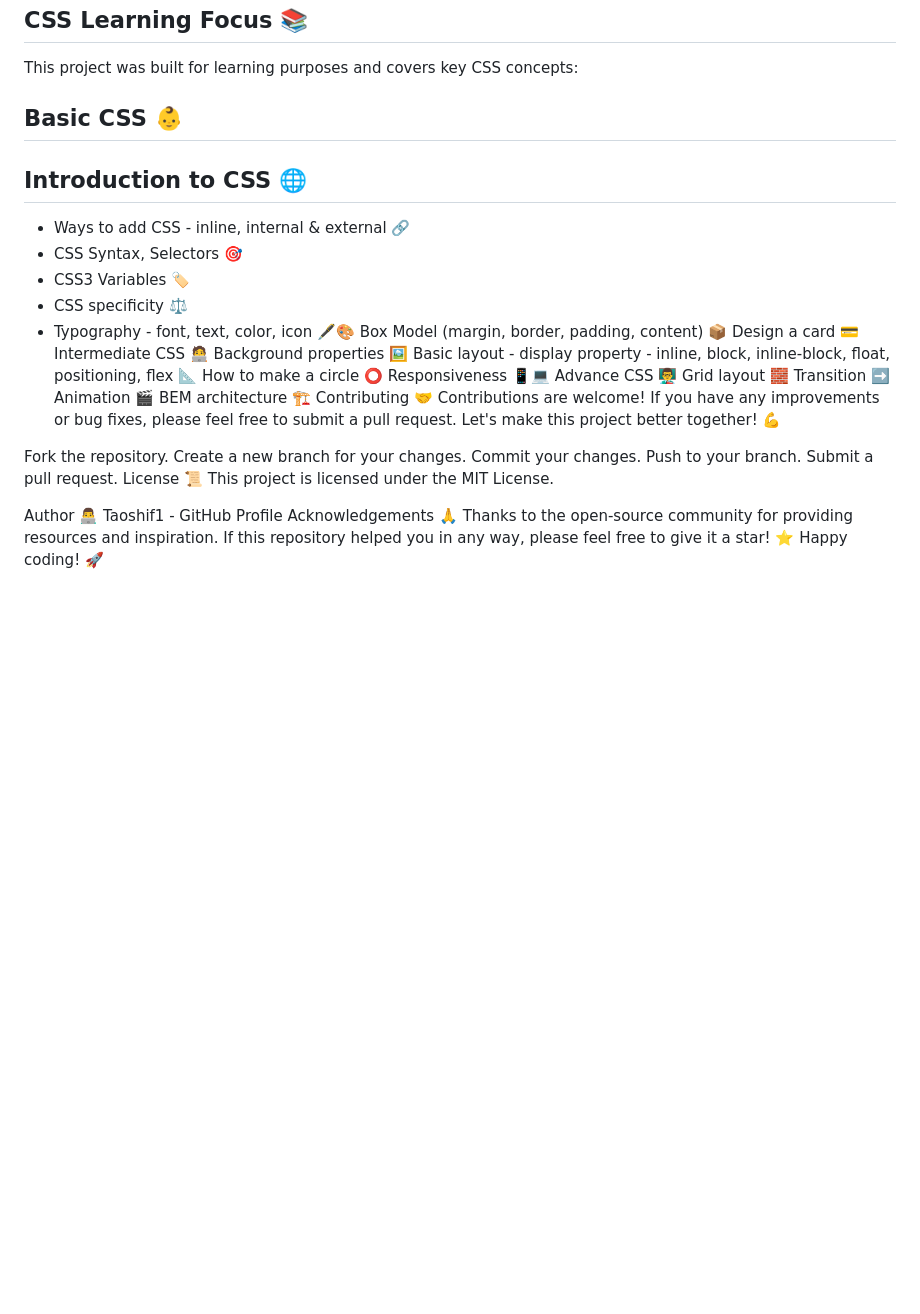
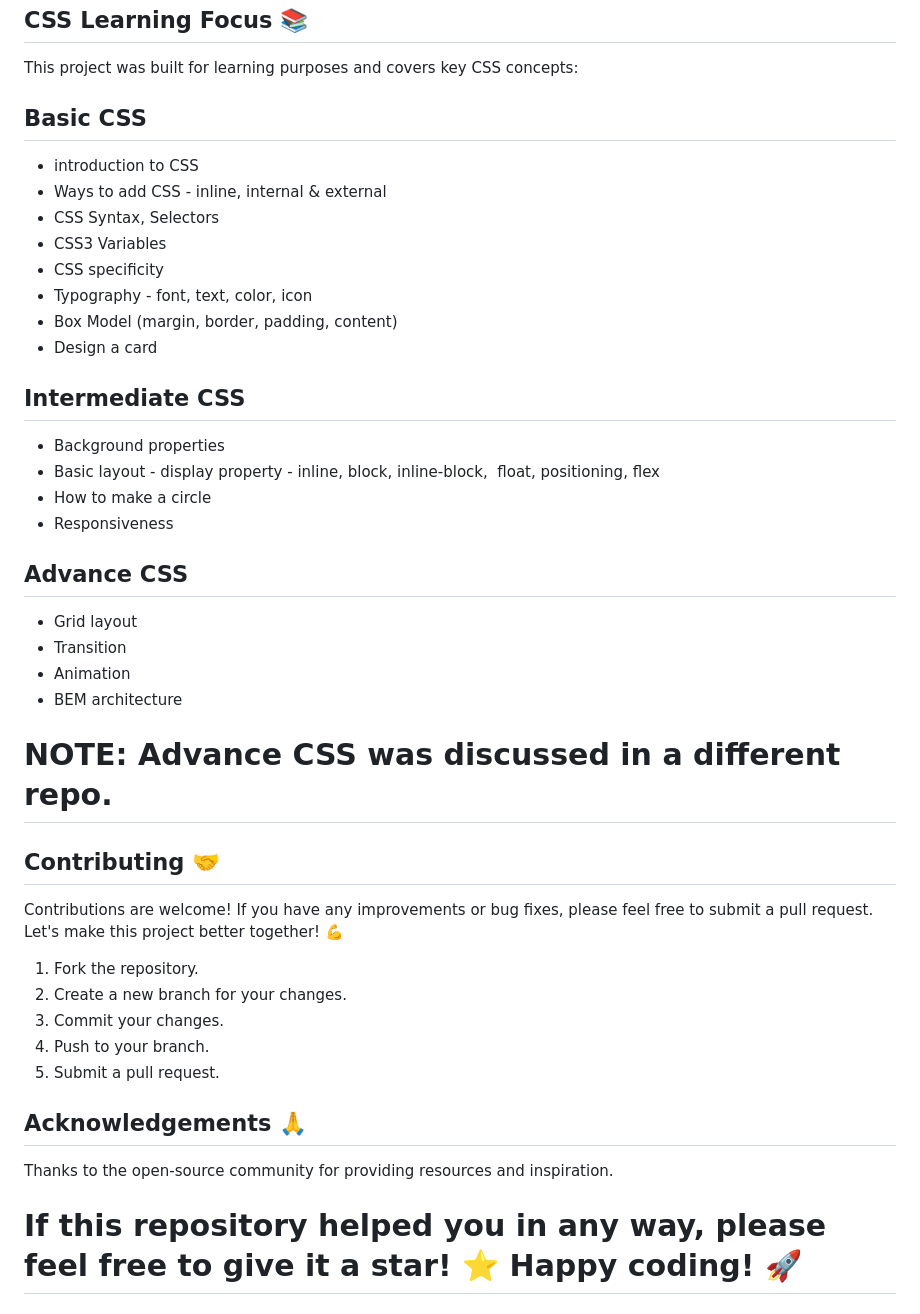
Before and after one commit to Taoshif1/portfolio-css, a Markdown page: README.md, the part around the change. Rendered like a GitHub page; blank space fills up the shorter version.

```diff
--- a/README.md
+++ b/README.md
@@ -65,38 +65,41 @@ Example basic HTML Structure:
 ## CSS Learning Focus 📚
 This project was built for learning purposes and covers key CSS concepts:
 
-## Basic CSS 👶
-## Introduction to CSS 🌐
- - Ways to add CSS - inline, internal & external 🔗
- - CSS Syntax, Selectors 🎯
- - CSS3 Variables 🏷️
- - CSS specificity ⚖️
- - Typography - font, text, color, icon 🖋️🎨
-Box Model (margin, border, padding, content) 📦
-Design a card 💳
-Intermediate CSS 🧑‍💻
-Background properties 🖼️
-Basic layout - display property - inline, block, inline-block, float, positioning, flex 📐
-How to make a circle ⭕
-Responsiveness 📱💻
-Advance CSS 👨‍🏫
-Grid layout 🧱
-Transition ➡️
-Animation 🎬
-BEM architecture 🏗️
-Contributing 🤝
+## Basic CSS
+
+ - introduction to CSS
+ - Ways to add CSS - inline, internal & external
+ - CSS Syntax, Selectors
+ - CSS3 Variables
+ - CSS specificity
+ - Typography - font, text, color, icon
+ - Box Model (margin, border, padding, content)
+ - Design a card
+
+## Intermediate CSS
+
+ - Background properties
+ - Basic layout - display property - inline, block, inline-block,  float, positioning, flex
+ - How to make a circle
+ - Responsiveness
+
+## Advance CSS
+
+- Grid layout
+- Transition
+- Animation
+- BEM architecture
+
+# NOTE: Advance CSS was discussed in a different repo.
+
+## Contributing 🤝
 Contributions are welcome! If you have any improvements or bug fixes, please feel free to submit a pull request. Let's make this project better together! 💪
+1. Fork the repository.
+2. Create a new branch for your changes.
+3. Commit your changes.
+4. Push to your branch.
+5. Submit a pull request.
 
-Fork the repository.
-Create a new branch for your changes.
-Commit your changes.
-Push to your branch.
-Submit a pull request.
-License 📜
-This project is licensed under the MIT License.
-
-Author 👨‍💻
-Taoshif1 - GitHub Profile
-Acknowledgements 🙏
+## Acknowledgements 🙏
 Thanks to the open-source community for providing resources and inspiration.
-If this repository helped you in any way, please feel free to give it a star! ⭐ Happy coding! 🚀
+# If this repository helped you in any way, please feel free to give it a star! ⭐ Happy coding! 🚀
```
